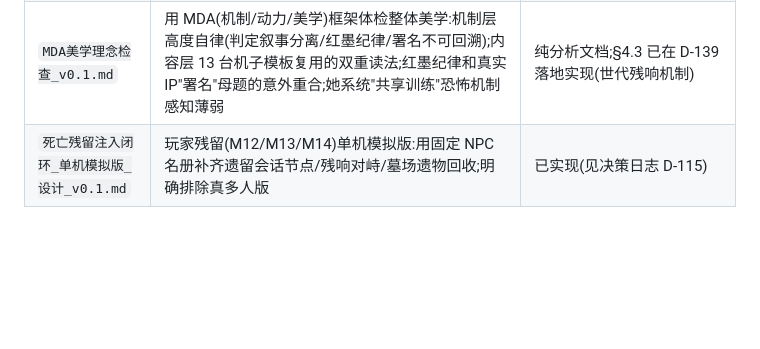
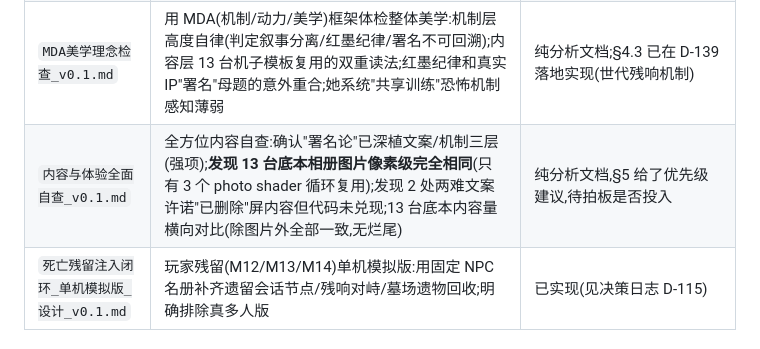
Before and after one commit to RAMBOXIE/-, a Markdown page: design/INDEX.md, the part around the change. GitHub-like rendering; blank space fills up the shorter version.

```diff
--- a/design/INDEX.md
+++ b/design/INDEX.md
@@ -70,6 +70,7 @@
 | `第十一十二十三底本_最小内容需求_v0.1.md` | machine#11/12/13 最小内容需求:应急调度员×接续/遗容修复师×描摹/养老监测算法工程师×看护;死者/AI伴侣/死因/证据链主题/两难陷阱专属化建议全部落到具体人设 | 已实现(D-137)。首批不挂靠任何 AD 编号的原创案例 |
 | `欲望算法_故事母本_对照_v0.2.md` | 真实 IP Bible/故事母本原件已找到(`Desktop\AI\novel\`),替代已撤回的 v0.1 重建版:真实 IP 摘要(Eve Nine 复仇叙事/署名论内核/十二圣像=AD-001~012 闭合编号)+ escape-ai 关系确认(共享十二圣像骨架,叙事主体/内核/尺度均不共享)+ Eve Nine 彩蛋引入方向 | D-136;18+ 内容尺度与现有全年龄向合规基础设施的冲突待独立讨论 |
 | `MDA美学理念检查_v0.1.md` | 用 MDA(机制/动力/美学)框架体检整体美学:机制层高度自律(判定叙事分离/红墨纪律/署名不可回溯);内容层 13 台机子模板复用的双重读法;红墨纪律和真实 IP"署名"母题的意外重合;她系统"共享训练"恐怖机制感知薄弱 | 纯分析文档;§4.3 已在 D-139 落地实现(世代残响机制) |
+| `内容与体验全面自查_v0.1.md` | 全方位内容自查:确认"署名论"已深植文案/机制三层(强项);**发现 13 台底本相册图片像素级完全相同**(只有 3 个 photo shader 循环复用);发现 2 处两难文案许诺"已删除"屏内容但代码未兑现;13 台底本内容量横向对比(除图片外全部一致,无烂尾) | 纯分析文档,§5 给了优先级建议,待拍板是否投入 |
 | `死亡残留注入闭环_单机模拟版_设计_v0.1.md` | 玩家残留(M12/M13/M14)单机模拟版:用固定 NPC 名册补齐遗留会话节点/残响对峙/墓场遗物回收;明确排除真多人版 | 已实现(见决策日志 D-115) |
 
 ---
```
Also changed, not shown: design/内容与体验全面自查_v0.1.md (added, +173 -0 lines).
